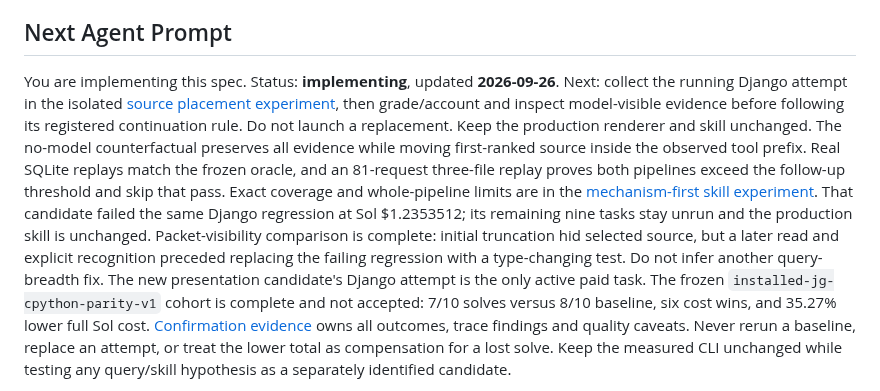
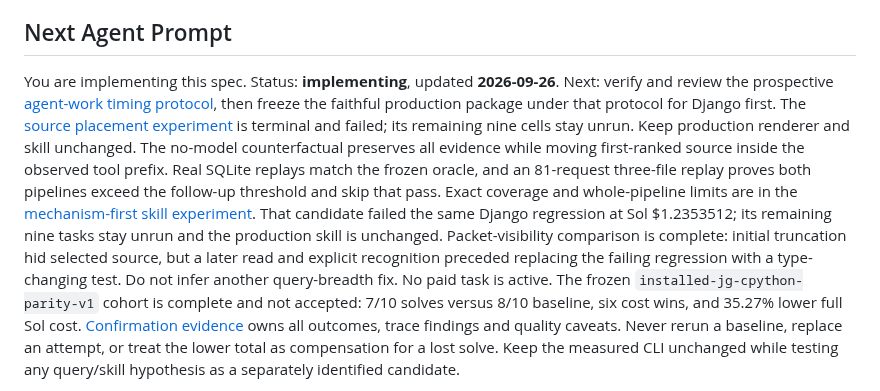
Before and after one commit to Intelligent-Intern/layagrep, a Markdown page: specs/jevgrep/README.md, the part around the change. GitHub-like rendering.

Commit message:
Retain interrupted retrieval failure and define prospective work-time budget

```diff
--- a/specs/jevgrep/README.md
+++ b/specs/jevgrep/README.md
@@ -7,10 +7,10 @@ Jev classification through Vercel AI Gateway. This is the build plan; production
 ## Next Agent Prompt
 
 You are implementing this spec. Status: **implementing**, updated **2026-09-26**.
-Next: collect the running Django attempt in the isolated
-[source placement experiment](assets/presentation-study.md), then grade/account
-and inspect model-visible evidence before following its registered continuation
-rule. Do not launch a replacement. Keep the production renderer and skill unchanged.
+Next: verify and review the prospective [agent-work timing protocol](assets/timing-protocol.md),
+then freeze the faithful production package under that protocol for Django first.
+The [source placement experiment](assets/presentation-study.md) is terminal and
+failed; its remaining nine cells stay unrun. Keep production renderer and skill unchanged.
 The no-model counterfactual preserves all evidence while moving first-ranked
 source inside the observed tool prefix. Real SQLite replays match the frozen oracle, and an 81-request
 three-file replay proves both pipelines exceed the follow-up threshold and skip
@@ -20,8 +20,7 @@ failed the same Django regression at Sol $1.2353512; its remaining nine tasks st
 unrun and the production skill is unchanged. Packet-visibility comparison is
 complete: initial truncation hid selected source, but a later read and explicit
 recognition preceded replacing the failing regression with a type-changing test.
-Do not infer another query-breadth fix. The new presentation candidate's Django
-attempt is the only active paid task.
+Do not infer another query-breadth fix. No paid task is active.
 The frozen `installed-jg-cpython-parity-v1` cohort is complete and not accepted:
 7/10 solves versus 8/10 baseline, six cost wins, and 35.27% lower full Sol cost.
 [Confirmation evidence](assets/cpython-confirmation.md) owns all outcomes, trace
```
Also changed, not shown: 2 other files.
